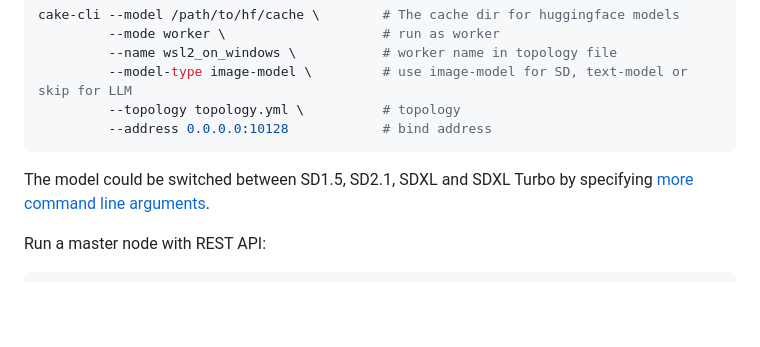
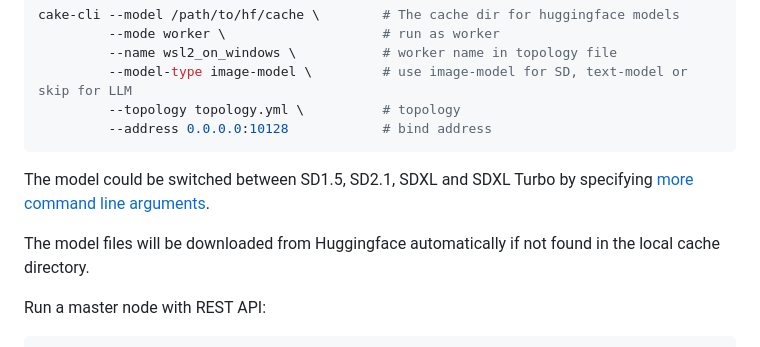
Before and after one commit to evilsocket/cake, a Markdown page: README.md, the part around the change. GitHub-like rendering; blank space fills up the shorter version.

Commit message:
[feature] update readme

````diff
--- a/README.md
+++ b/README.md
@@ -183,6 +183,8 @@ cake-cli --model /path/to/hf/cache \        # The cache dir for huggingface mode
 
 The model could be switched between SD1.5, SD2.1, SDXL and SDXL Turbo by specifying [more command line arguments](./cake-core/src/lib.rs).
 
+The model files will be downloaded from Huggingface automatically if not found in the local cache directory.
+
 Run a master node with REST API:
 
 ```sh
````
